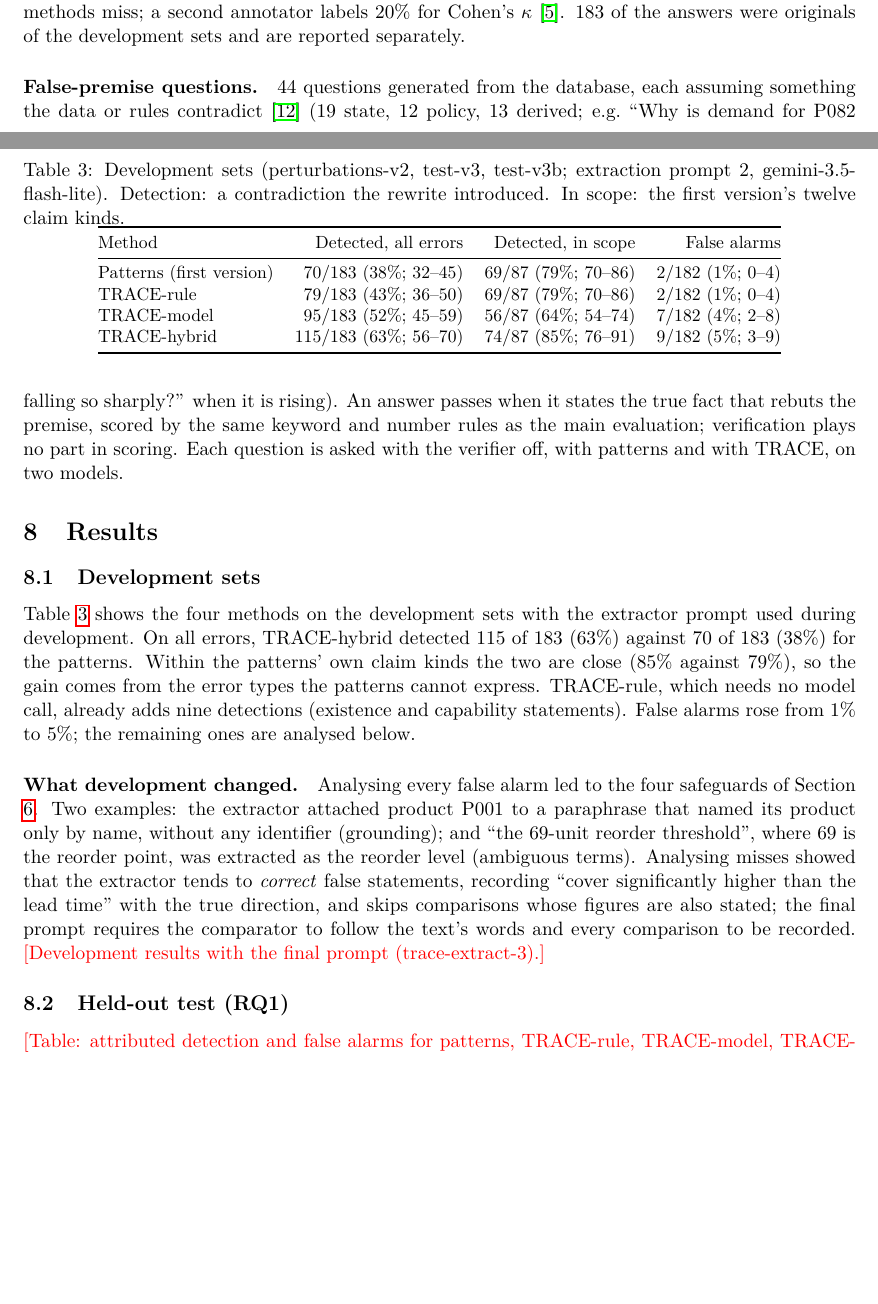
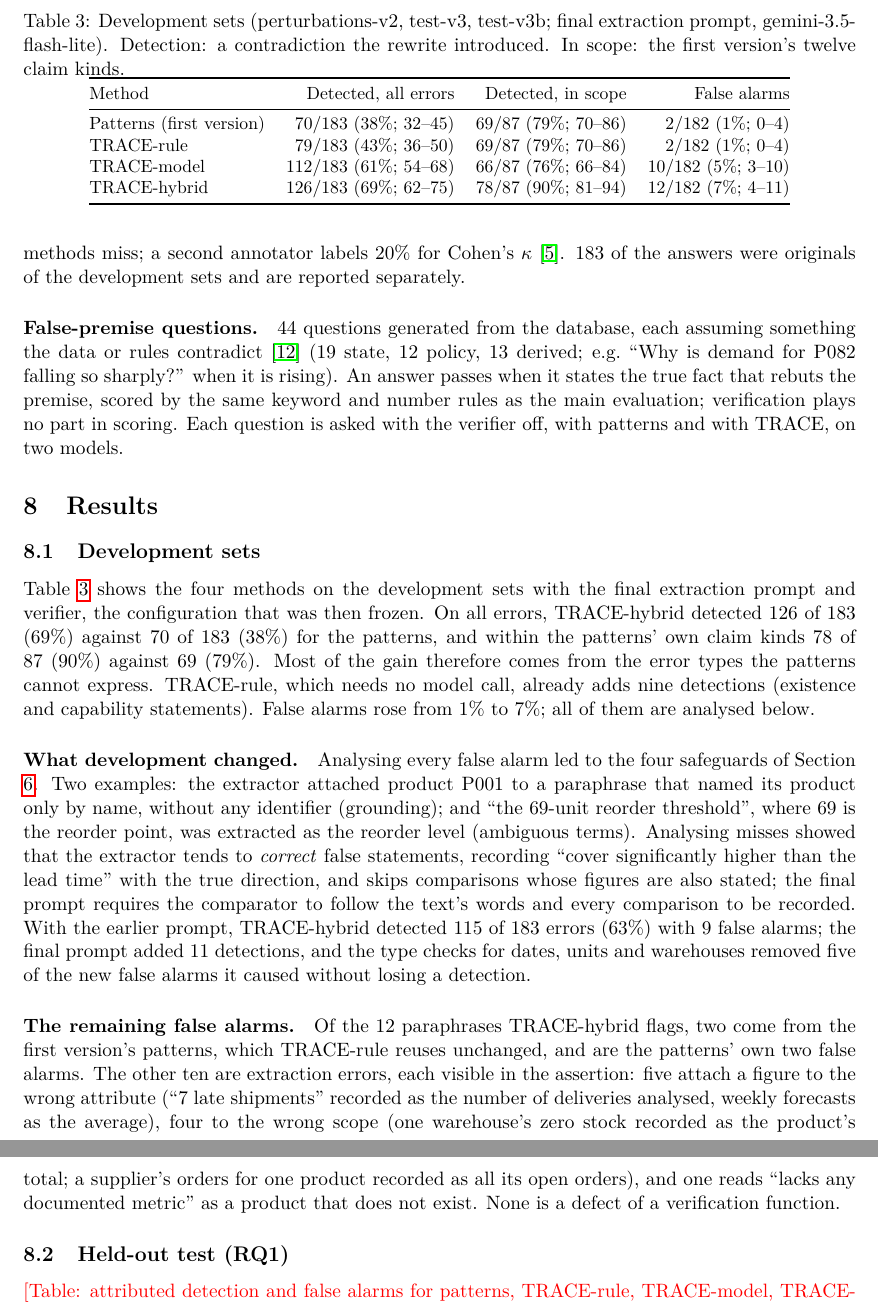
Before and after one commit to MYSiddique2005/Major_Project, a LaTeX paper (Research/journal/trace.tex): two parts of pages 7 and 8 of 12 before the commit and two parts of pages 8 and 9 of 12 after it, joined at a grey line, cut so that both start at the same text, the shorter picture padded with empty space. Compiled offline with pdfLaTeX.

Commit message:
Journal draft: final development results; held-out rewrites by Gemini (written after the freeze)

```diff
--- a/Research/journal/trace.tex
+++ b/Research/journal/trace.tex
@@ -391,16 +394,16 @@ scoring. Each question is asked with the verifier off, with patterns and with TR
 
 \subsection{Development sets}
 
-Table~\ref{tab:dev} shows the four methods on the development sets with the extractor prompt used during
-development. On all errors, TRACE-hybrid detected 115 of 183 (63\%) against 70 of 183 (38\%) for the
-patterns. Within the patterns' own claim kinds the two are close (85\% against 79\%), so the gain comes
-from the error types the patterns cannot express. TRACE-rule, which needs no model call, already adds nine
-detections (existence and capability statements). False alarms rose from 1\% to 5\%; the remaining ones are
-analysed below.
+Table~\ref{tab:dev} shows the four methods on the development sets with the final extraction prompt and
+verifier, the configuration that was then frozen. On all errors, TRACE-hybrid detected 126 of 183 (69\%)
+against 70 of 183 (38\%) for the patterns, and within the patterns' own claim kinds 78 of 87 (90\%) against
+69 (79\%). Most of the gain therefore comes from the error types the patterns cannot express. TRACE-rule,
+which needs no model call, already adds nine detections (existence and capability statements). False alarms
+rose from 1\% to 7\%; all of them are analysed below.
 
 \begin{table}[t]
 \centering\small
-\caption{Development sets (perturbations-v2, test-v3, test-v3b; extraction prompt 2, gemini-3.5-flash-lite).
+\caption{Development sets (perturbations-v2, test-v3, test-v3b; final extraction prompt, gemini-3.5-flash-lite).
 Detection: a contradiction the rewrite introduced. In scope: the first version's twelve claim kinds.}
 \label{tab:dev}
 \begin{tabular}{@{}lrrr@{}}
@@ -409,8 +412,8 @@ Method & Detected, all errors & Detected, in scope & False alarms \\
 \midrule
 Patterns (first version) & 70/183 (38\%; 32--45) & 69/87 (79\%; 70--86) & 2/182 (1\%; 0--4) \\
 TRACE-rule & 79/183 (43\%; 36--50) & 69/87 (79\%; 70--86) & 2/182 (1\%; 0--4) \\
-TRACE-model & 95/183 (52\%; 45--59) & 56/87 (64\%; 54--74) & 7/182 (4\%; 2--8) \\
-TRACE-hybrid & 115/183 (63\%; 56--70) & 74/87 (85\%; 76--91) & 9/182 (5\%; 3--9) \\
+TRACE-model & 112/183 (61\%; 54--68) & 66/87 (76\%; 66--84) & 10/182 (5\%; 3--10) \\
+TRACE-hybrid & 126/183 (69\%; 62--75) & 78/87 (90\%; 81--94) & 12/182 (7\%; 4--11) \\
 \bottomrule
 \end{tabular}
 \end{table}
@@ -421,8 +424,18 @@ only by name, without any identifier (grounding); and ``the 69-unit reorder thre
 reorder point, was extracted as the reorder level (ambiguous terms). Analysing misses showed that the
 extractor tends to \emph{correct} false statements, recording ``cover significantly higher than the lead
 time'' with the true direction, and skips comparisons whose figures are also stated; the final prompt
-requires the comparator to follow the text's words and every comparison to be recorded.
-\pending{Development results with the final prompt (trace-extract-3).}
+requires the comparator to follow the text's words and every comparison to be recorded. With the earlier
+prompt, TRACE-hybrid detected 115 of 183 errors (63\%) with 9 false alarms; the final prompt added 11
+detections, and the type checks for dates, units and warehouses removed five of the new false alarms it
+caused without losing a detection.
+
+\paragraph{The remaining false alarms.} Of the 12 paraphrases TRACE-hybrid flags, two come from the
+first version's patterns, which TRACE-rule reuses unchanged, and are the patterns' own two false alarms.
+The other ten are extraction errors, each visible in the assertion: five attach a figure to the wrong
+attribute (``7 late shipments'' recorded as the number of deliveries analysed, weekly forecasts as the
+average), four to the wrong scope (one warehouse's zero stock recorded as the product's total; a supplier's
+orders for one product recorded as all its open orders), and one reads ``lacks any documented metric'' as
+a product that does not exist. None is a defect of a verification function.
 
 \subsection{Held-out test (RQ1)}
 \pending{Table: attributed detection and false alarms for patterns, TRACE-rule, TRACE-model, TRACE-hybrid,
```
Also changed, not shown: Research/journal/trace.tex (13 more changed lines), 1 other file.
